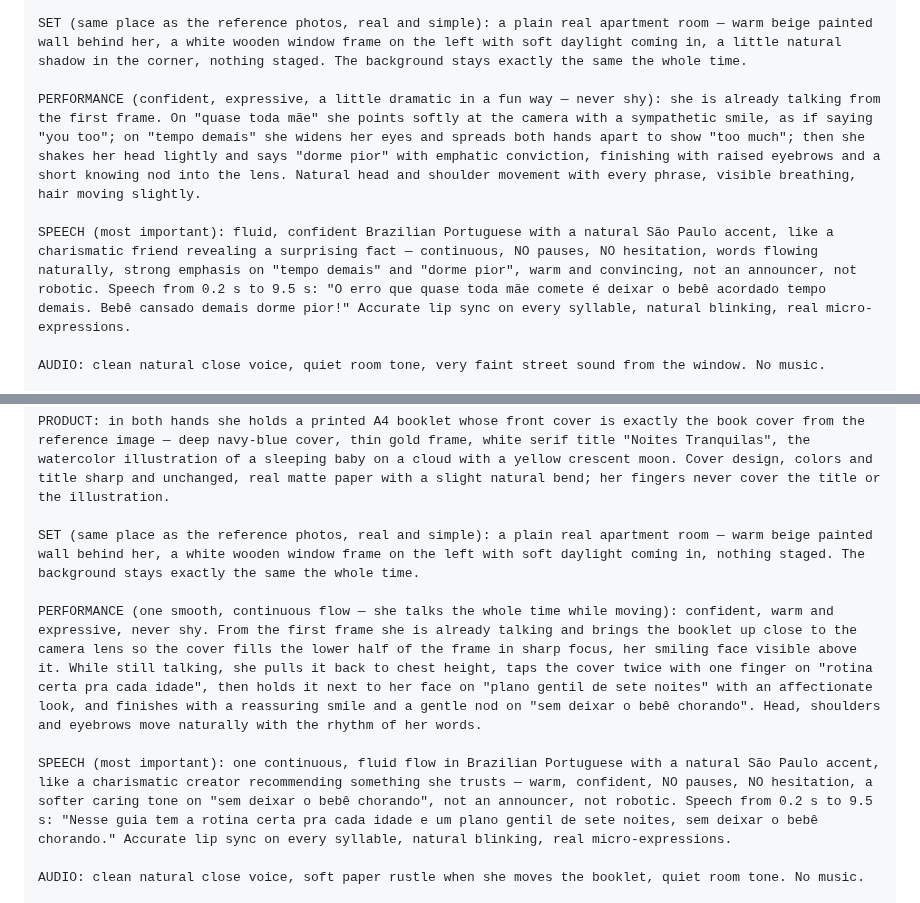
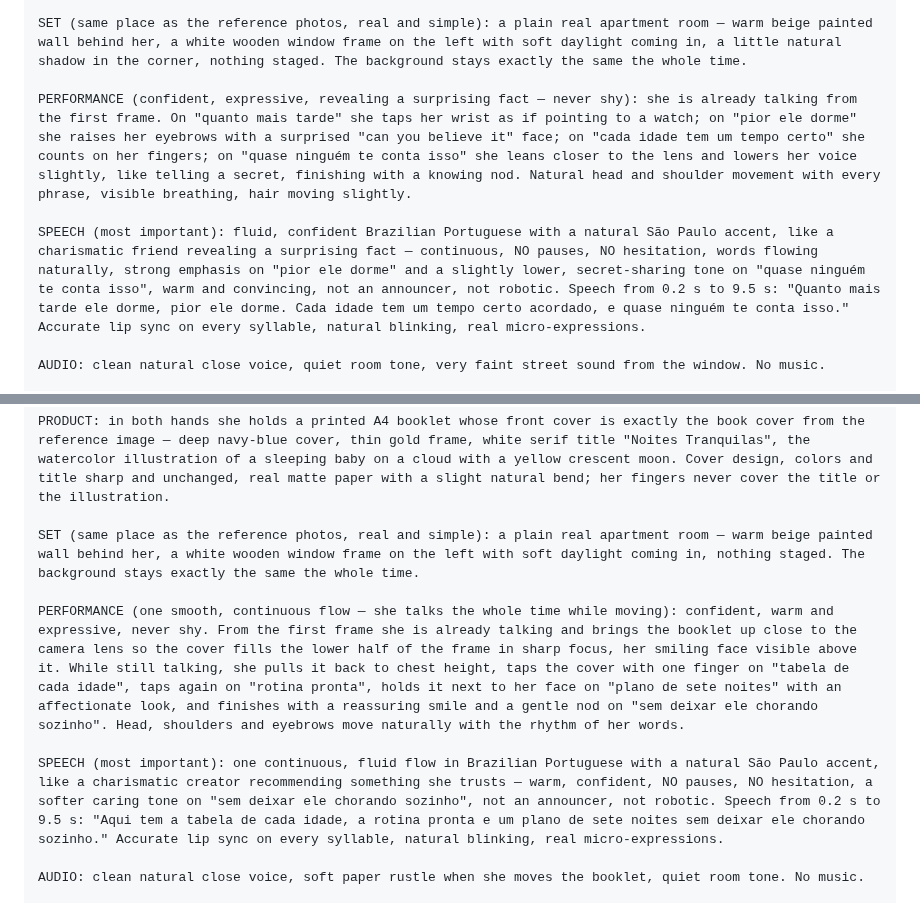
Before and after one commit to irrilucas-coder/frdsf, a Markdown page: produtos/guia-sono/ugc-criativo-luana.md, 2 parts joined by grey strips. GitHub-like rendering.

```diff
--- a/produtos/guia-sono/ugc-criativo-luana.md
+++ b/produtos/guia-sono/ugc-criativo-luana.md
@@ -44,9 +44,9 @@ CHARACTER (must match the reference images exactly in every frame): 28-year-old
 
 SET (same place as the reference photos, real and simple): a plain real apartment room — warm beige painted wall behind her, a white wooden window frame on the left with soft daylight coming in, a little natural shadow in the corner, nothing staged. The background stays exactly the same the whole time.
 
-PERFORMANCE (confident, expressive, a little dramatic in a fun way — never shy): she is already talking from the first frame. On "quase toda mãe" she points softly at the camera with a sympathetic smile, as if saying "you too"; on "tempo demais" she widens her eyes and spreads both hands apart to show "too much"; then she shakes her head lightly and says "dorme pior" with emphatic conviction, finishing with raised eyebrows and a short knowing nod into the lens. Natural head and shoulder movement with every phrase, visible breathing, hair moving slightly.
+PERFORMANCE (confident, expressive, revealing a surprising fact — never shy): she is already talking from the first frame. On "quanto mais tarde" she taps her wrist as if pointing to a watch; on "pior ele dorme" she raises her eyebrows with a surprised "can you believe it" face; on "cada idade tem um tempo certo" she counts on her fingers; on "quase ninguém te conta isso" she leans closer to the lens and lowers her voice slightly, like telling a secret, finishing with a knowing nod. Natural head and shoulder movement with every phrase, visible breathing, hair moving slightly.
 
-SPEECH (most important): fluid, confident Brazilian Portuguese with a natural São Paulo accent, like a charismatic friend revealing a surprising fact — continuous, NO pauses, NO hesitation, words flowing naturally, strong emphasis on "tempo demais" and "dorme pior", warm and convincing, not an announcer, not robotic. Speech from 0.2 s to 9.5 s: "O erro que quase toda mãe comete é deixar o bebê acordado tempo demais. Bebê cansado demais dorme pior!" Accurate lip sync on every syllable, natural blinking, real micro-expressions.
+SPEECH (most important): fluid, confident Brazilian Portuguese with a natural São Paulo accent, like a charismatic friend revealing a surprising fact — continuous, NO pauses, NO hesitation, words flowing naturally, strong emphasis on "pior ele dorme" and a slightly lower, secret-sharing tone on "quase ninguém te conta isso", warm and convincing, not an announcer, not robotic. Speech from 0.2 s to 9.5 s: "Quanto mais tarde ele dorme, pior ele dorme. Cada idade tem um tempo certo acordado, e quase ninguém te conta isso." Accurate lip sync on every syllable, natural blinking, real micro-expressions.
 
 AUDIO: clean natural close voice, quiet room tone, very faint street sound from the window. No music.
 
@@ -64,9 +64,9 @@ PRODUCT: in both hands she holds a printed A4 booklet whose front cover is exact
 
 SET (same place as the reference photos, real and simple): a plain real apartment room — warm beige painted wall behind her, a white wooden window frame on the left with soft daylight coming in, nothing staged. The background stays exactly the same the whole time.
 
-PERFORMANCE (one smooth, continuous flow — she talks the whole time while moving): confident, warm and expressive, never shy. From the first frame she is already talking and brings the booklet up close to the camera lens so the cover fills the lower half of the frame in sharp focus, her smiling face visible above it. While still talking, she pulls it back to chest height, taps the cover twice with one finger on "rotina certa pra cada idade", then holds it next to her face on "plano gentil de sete noites" with an affectionate look, and finishes with a reassuring smile and a gentle nod on "sem deixar o bebê chorando". Head, shoulders and eyebrows move naturally with the rhythm of her words.
+PERFORMANCE (one smooth, continuous flow — she talks the whole time while moving): confident, warm and expressive, never shy. From the first frame she is already talking and brings the booklet up close to the camera lens so the cover fills the lower half of the frame in sharp focus, her smiling face visible above it. While still talking, she pulls it back to chest height, taps the cover with one finger on "tabela de cada idade", taps again on "rotina pronta", holds it next to her face on "plano de sete noites" with an affectionate look, and finishes with a reassuring smile and a gentle nod on "sem deixar ele chorando sozinho". Head, shoulders and eyebrows move naturally with the rhythm of her words.
 
-SPEECH (most important): one continuous, fluid flow in Brazilian Portuguese with a natural São Paulo accent, like a charismatic creator recommending something she trusts — warm, confident, NO pauses, NO hesitation, a softer caring tone on "sem deixar o bebê chorando", not an announcer, not robotic. Speech from 0.2 s to 9.5 s: "Nesse guia tem a rotina certa pra cada idade e um plano gentil de sete noites, sem deixar o bebê chorando." Accurate lip sync on every syllable, natural blinking, real micro-expressions.
+SPEECH (most important): one continuous, fluid flow in Brazilian Portuguese with a natural São Paulo accent, like a charismatic creator recommending something she trusts — warm, confident, NO pauses, NO hesitation, a softer caring tone on "sem deixar ele chorando sozinho", not an announcer, not robotic. Speech from 0.2 s to 9.5 s: "Aqui tem a tabela de cada idade, a rotina pronta e um plano de sete noites sem deixar ele chorando sozinho." Accurate lip sync on every syllable, natural blinking, real micro-expressions.
 
 AUDIO: clean natural close voice, soft paper rustle when she moves the booklet, quiet room tone. No music.
 
```
Also changed, not shown: other parts of produtos/guia-sono/ugc-criativo-luana.md (+9 -9 lines).
